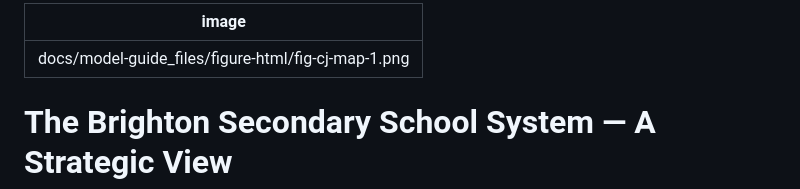
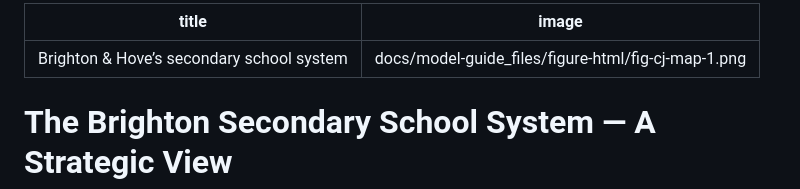
Before and after one commit to adamdennett/bh-school-system, a Markdown page: README.md, the part around the change. Drawn GitHub-style.

Commit message:
Add title to README front matter for the adamdennett.co.uk projects card

```diff
--- a/README.md
+++ b/README.md
@@ -1,4 +1,5 @@
 ---
+title: "Brighton & Hove’s secondary school system"
 image: docs/model-guide_files/figure-html/fig-cj-map-1.png
 ---
 
```
